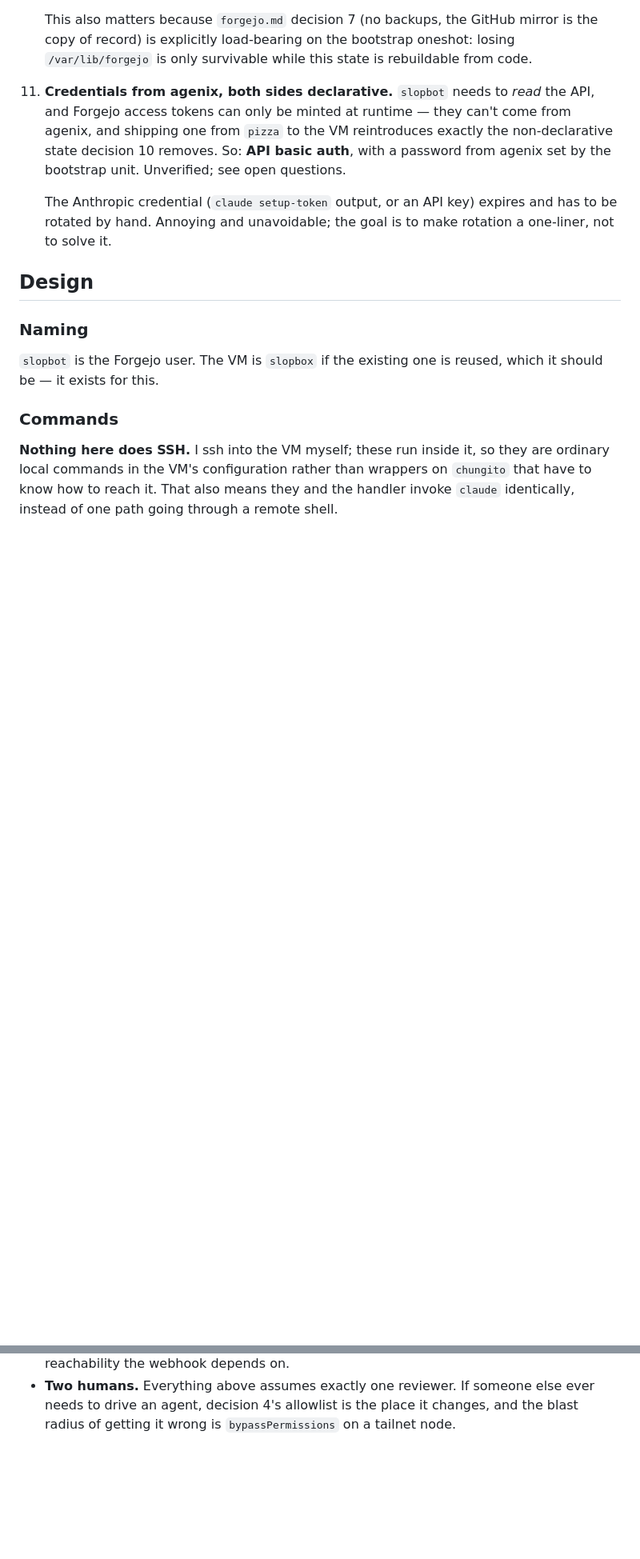
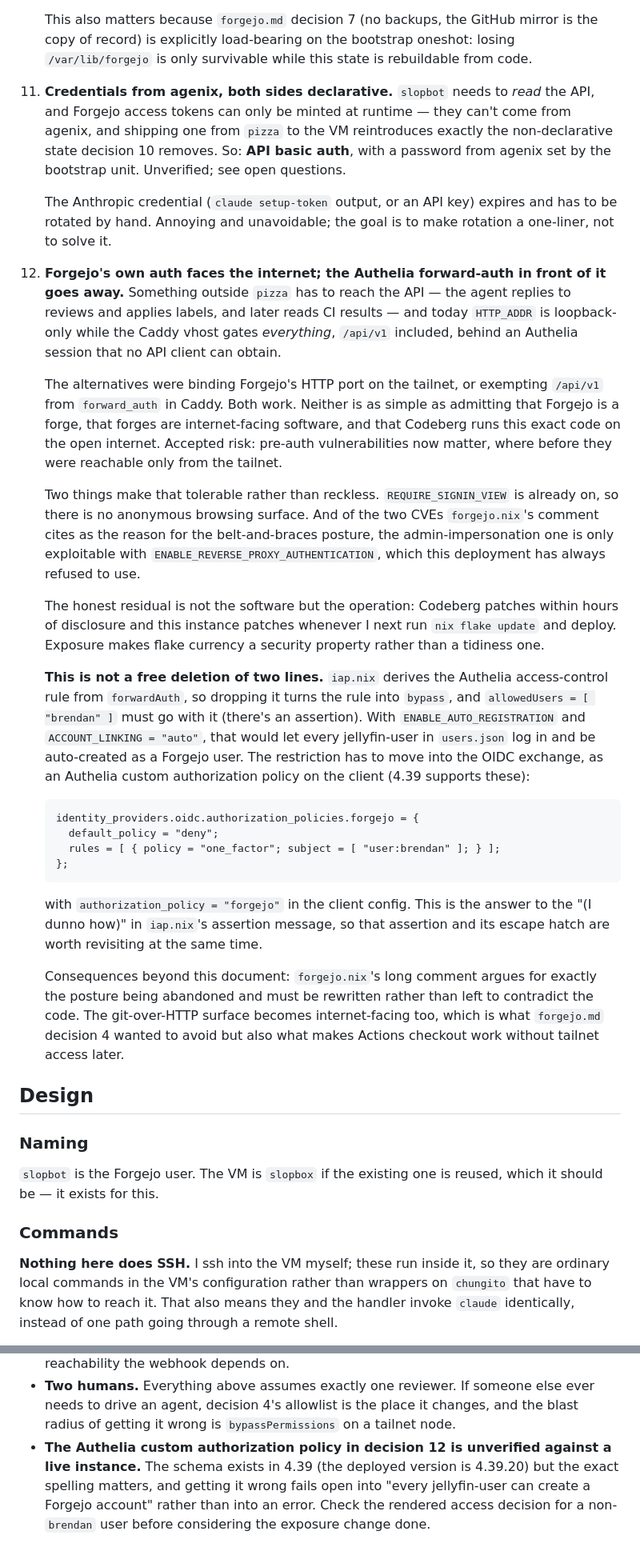
Before and after one commit to bjackman/boxen, a Markdown page: design_docs/agent_prs.md, 2 parts joined by grey strips. Shown at 80% size. Rendered like a GitHub page; blank space fills up the shorter version.

Commit message:
homelab: Slop decision to expose Forgejo directly
The agent needs API access from outside pizza, which the loopback bind
and the forward_auth-over-everything vhost both prevent. Rather than
poking a hole for the tailnet or exempting /api from forward_auth,
accept that a forge is internet-facing software and let Forgejo
authenticate itself.

Records the part that isn't a two-line deletion: iap.nix derives the
Authelia rule from forwardAuth, so the allowedUsers restriction has to
move into an OIDC authorization policy or every jellyfin-user gets an
auto-registered Forgejo account.

Co-Authored-By: Claude Opus 5 <noreply@anthropic.com>

````diff
--- a/design_docs/agent_prs.md
+++ b/design_docs/agent_prs.md
@@ -278,6 +278,56 @@ The facts the design leans on, all from `claude --help` and
    and has to be rotated by hand. Annoying and unavoidable; the goal is to make
    rotation a one-liner, not to solve it.
 
+1. **Forgejo's own auth faces the internet; the Authelia forward-auth in front
+   of it goes away.** Something outside `pizza` has to reach the API — the agent
+   replies to reviews and applies labels, and later reads CI results — and today
+   `HTTP_ADDR` is loopback-only while the Caddy vhost gates *everything*,
+   `/api/v1` included, behind an Authelia session that no API client can obtain.
+
+   The alternatives were binding Forgejo's HTTP port on the tailnet, or exempting
+   `/api/v1` from `forward_auth` in Caddy. Both work. Neither is as simple as
+   admitting that Forgejo is a forge, that forges are internet-facing software,
+   and that Codeberg runs this exact code on the open internet. Accepted risk:
+   pre-auth vulnerabilities now matter, where before they were reachable only
+   from the tailnet.
+
+   Two things make that tolerable rather than reckless. `REQUIRE_SIGNIN_VIEW` is
+   already on, so there is no anonymous browsing surface. And of the two CVEs
+   `forgejo.nix`'s comment cites as the reason for the belt-and-braces posture,
+   the admin-impersonation one is only exploitable with
+   `ENABLE_REVERSE_PROXY_AUTHENTICATION`, which this deployment has always
+   refused to use.
+
+   The honest residual is not the software but the operation: Codeberg patches
+   within hours of disclosure and this instance patches whenever I next run
+   `nix flake update` and deploy. Exposure makes flake currency a security
+   property rather than a tidiness one.
+
+   **This is not a free deletion of two lines.** `iap.nix` derives the Authelia
+   access-control rule from `forwardAuth`, so dropping it turns the rule into
+   `bypass`, and `allowedUsers = [ "brendan" ]` must go with it (there's an
+   assertion). With `ENABLE_AUTO_REGISTRATION` and `ACCOUNT_LINKING = "auto"`,
+   that would let every jellyfin-user in `users.json` log in and be auto-created
+   as a Forgejo user. The restriction has to move into the OIDC exchange, as an
+   Authelia custom authorization policy on the client (4.39 supports these):
+
+   ```nix
+   identity_providers.oidc.authorization_policies.forgejo = {
+     default_policy = "deny";
+     rules = [ { policy = "one_factor"; subject = [ "user:brendan" ]; } ];
+   };
+   ```
+
+   with `authorization_policy = "forgejo"` in the client config. This is the
+   answer to the "(I dunno how)" in `iap.nix`'s assertion message, so that
+   assertion and its escape hatch are worth revisiting at the same time.
+
+   Consequences beyond this document: `forgejo.nix`'s long comment argues for
+   exactly the posture being abandoned and must be rewritten rather than left to
+   contradict the code. The git-over-HTTP surface becomes internet-facing too,
+   which is what `forgejo.md` decision 4 wanted to avoid but also what makes
+   Actions checkout work without tailnet access later.
+
 ## Design
 
 ### Naming
@@ -450,3 +500,9 @@ against an API it half-remembers.
   ever needs to drive an agent, decision 4's allowlist is the place it changes,
   and the blast radius of getting it wrong is `bypassPermissions` on a tailnet
   node.
+- **The Authelia custom authorization policy in decision 12 is unverified
+  against a live instance.** The schema exists in 4.39 (the deployed version is
+  4.39.20) but the exact spelling matters, and getting it wrong fails open into
+  "every jellyfin-user can create a Forgejo account" rather than into an error.
+  Check the rendered access decision for a non-`brendan` user before considering
+  the exposure change done.
````
